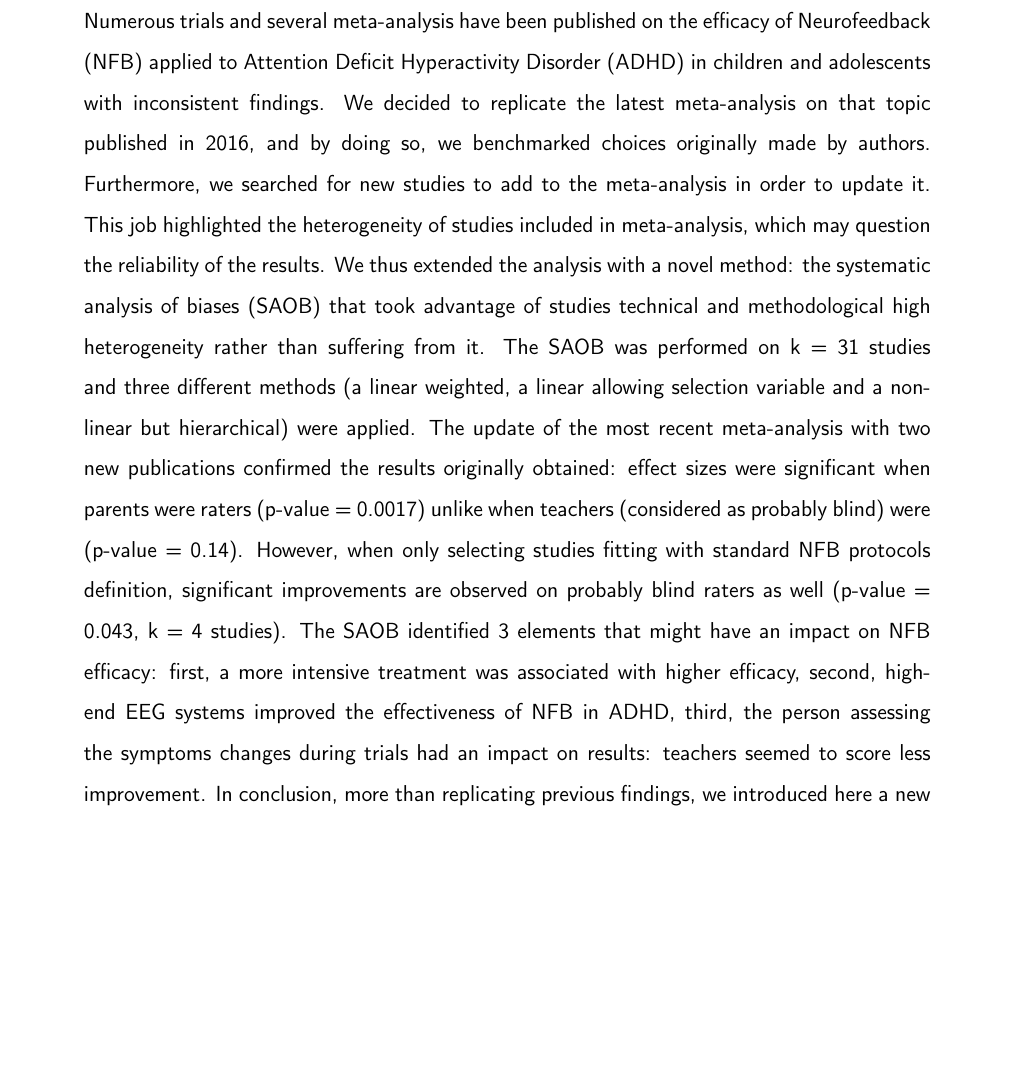
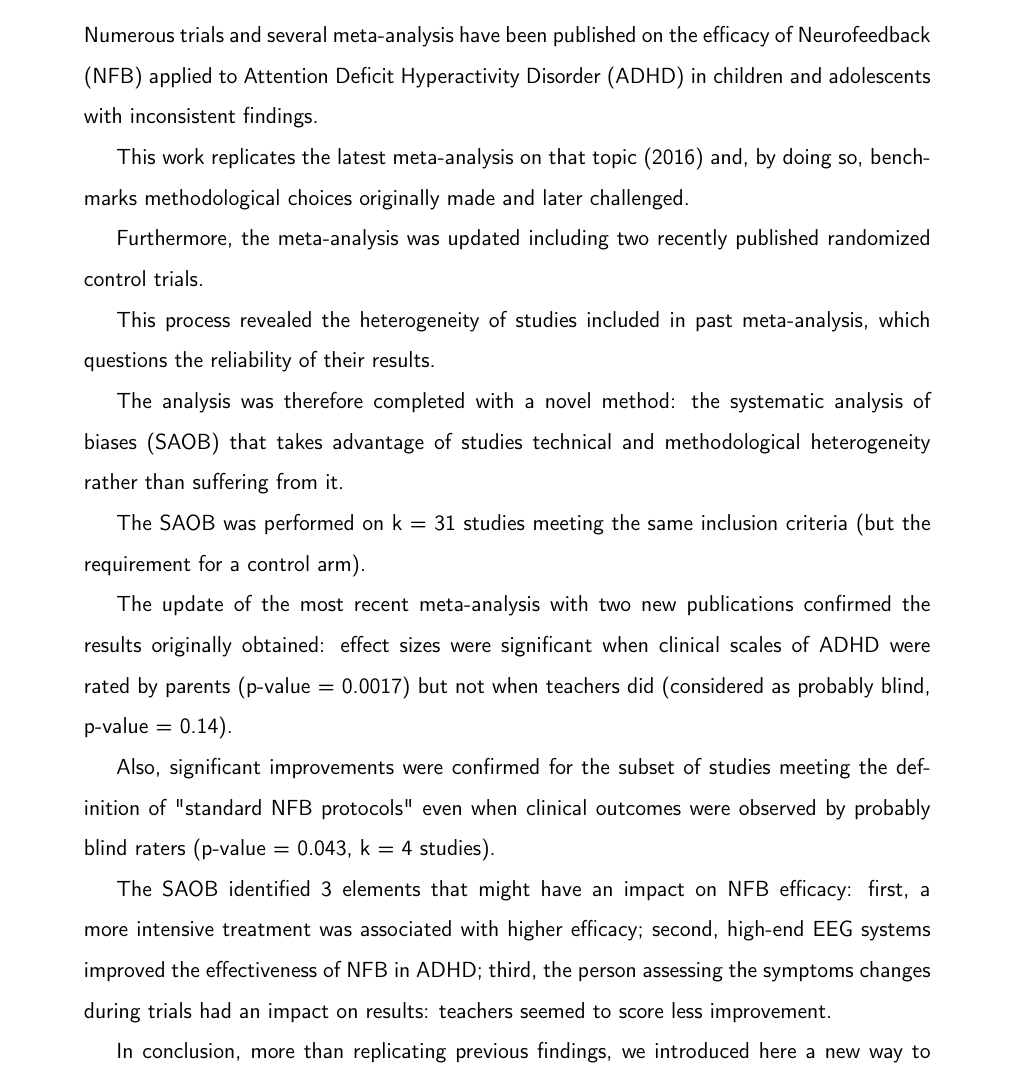
Before and after one commit to abussalb/meta-analysis-statistical-tools, a LaTeX paper (documentation/article-latex-source/manuscript.tex, which reads documentation/article-latex-source/abstract.tex): part of page 2 of 37, cut so that both start at the same text, the shorter picture padded with empty space. Compiled offline with pdfLaTeX.

Commit message:
Abstract is reviewed and formated

```diff
--- a/documentation/article-latex-source/abstract.tex
+++ b/documentation/article-latex-source/abstract.tex
@@ -5,17 +5,34 @@
 % Abstract
 
 
-\noindent Numerous trials and several meta-analysis have been published on the efficacy of Neurofeedback (NFB) applied to Attention Deficit Hyperactivity Disorder (ADHD)
-in children and adolescents with inconsistent findings. We decided to replicate the latest meta-analysis on that topic published in 2016,
-and by doing so, we benchmarked choices originally made by authors. Furthermore, we searched for new studies to add to the meta-analysis in order to update it.
-This job highlighted the heterogeneity of studies included in meta-analysis, which may question the reliability of the results. We thus extended the analysis with a novel method:
-the systematic analysis of biases (SAOB) that took advantage of studies technical and methodological high heterogeneity rather than suffering from it.
-The SAOB was performed on k = 31 studies and three different methods (a linear weighted, a linear allowing selection variable and a non-linear but hierarchical) were applied.
-The update of the most recent meta-analysis with two new publications confirmed the results originally obtained: effect sizes were significant when parents were
-raters (p-value = 0.0017) unlike when teachers (considered as probably blind) were (p-value = 0.14). However, when only selecting studies fitting with standard NFB protocols definition,
-significant improvements are observed on probably blind raters as well (p-value = 0.043, k = 4 studies). The SAOB identified 3 elements that might have an impact on NFB efficacy:
-first, a more intensive treatment was associated with higher efficacy, second, high-end EEG systems improved the effectiveness of NFB in ADHD, third, the person assessing the symptoms changes during
-trials had an impact on results: teachers seemed to score less improvement. In conclusion, more than replicating previous findings, we introduced here a new way to look
-into the heterogeneity of clinical trials.
+\noindent Numerous trials and several meta-analysis have been published on the efficacy of Neurofeedback (NFB) applied
+to Attention Deficit Hyperactivity Disorder (ADHD) in children and adolescents with inconsistent findings.
+
+This work replicates the latest meta-analysis on that topic (2016) and, by doing so, benchmarks methodological choices
+originally made and later challenged.
+
+Furthermore, the meta-analysis was updated including two recently published randomized control trials.
+
+This process revealed the heterogeneity of studies included in past meta-analysis, which questions the reliability of
+their results.
+
+The analysis was therefore completed with a novel method: the systematic analysis of biases (SAOB) that takes advantage
+of studies technical and methodological heterogeneity rather than suffering from it.
+
+The SAOB was performed on k = 31 studies meeting the same inclusion criteria (but the requirement for a control arm).
+
+The update of the most recent meta-analysis with two new publications confirmed the results originally obtained: effect
+sizes were significant when clinical scales of ADHD were rated by parents (p-value = 0.0017) but not when teachers did
+(considered as probably blind, p-value = 0.14).
+
+Also, significant improvements were confirmed for the subset of studies meeting the definition of "standard NFB
+protocols" even when clinical outcomes were observed by probably blind raters (p-value = 0.043, k = 4 studies).
+
+The SAOB identified 3 elements that might have an impact on NFB efficacy: first, a more intensive treatment was
+associated with higher efficacy; second, high-end EEG systems improved the effectiveness of NFB in ADHD; third, the
+person assessing the symptoms changes during trials had an impact on results: teachers seemed to score less improvement.
+
+In conclusion, more than replicating previous findings, we introduced here a new way to look into the heterogeneity of
+clinical trials.
 
 % frontiers : 350
```
